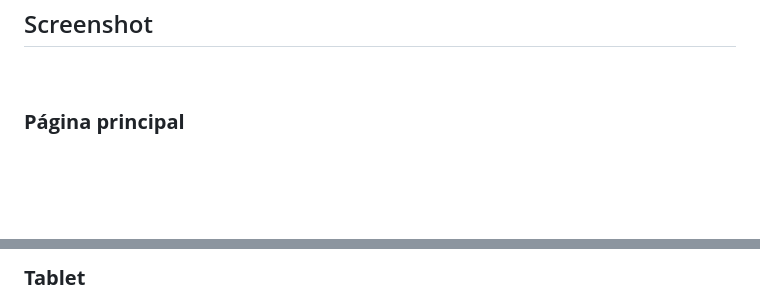
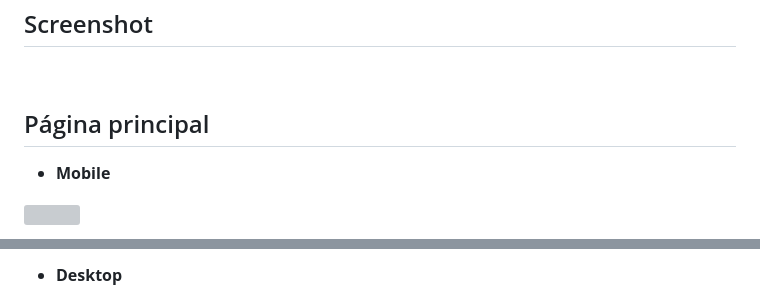
Before and after one commit to MathMattar/08-blogr-landing-page, a Markdown page: README.md, 2 parts joined by grey strips. Rendered like a GitHub page; blank space fills up the shorter version; grey boxes are pictures that could not be loaded.

```diff
--- a/README.md
+++ b/README.md
@@ -35,7 +35,7 @@ Os usuários devem ser capazes de:
 
 <br>
 
-### **Página principal**
+## Página principal
 
-<br>
+-  **Mobile**
 
@@ -49,6 +50,6 @@ Os usuários devem ser capazes de:
 
 <br>
 
-### **Tablet**
+- **Desktop**
 
 <div style="text-align:center">
```
Also changed, not shown: other parts of README.md (+9 -85 lines).
